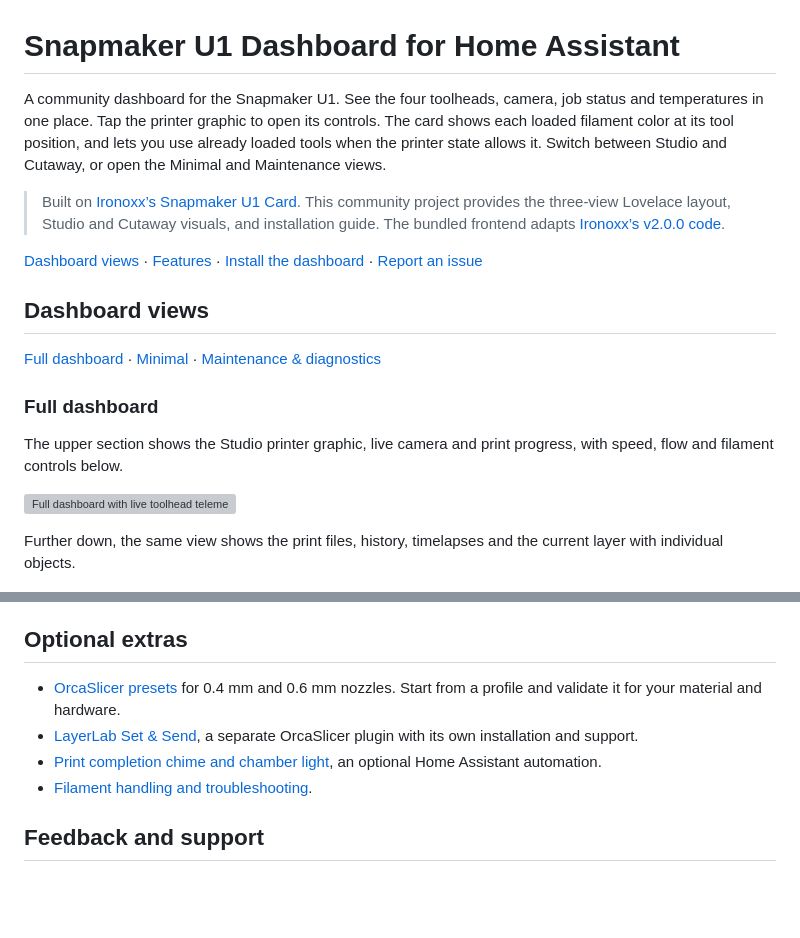
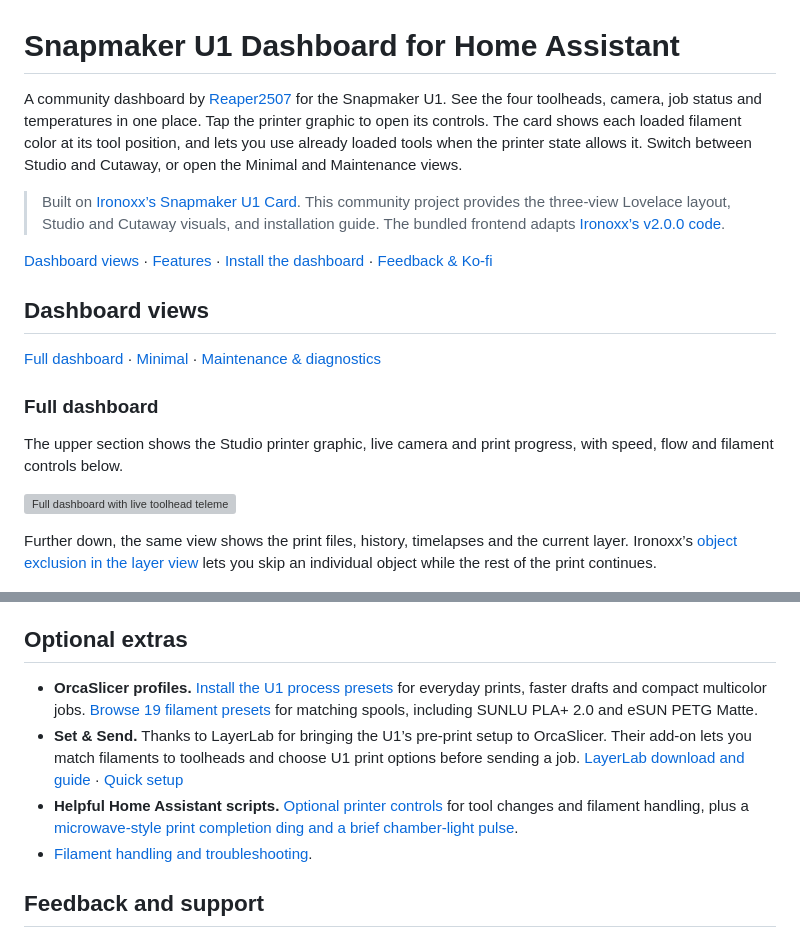
Before and after one commit to Reaper2507/snapmaker-u1-homeassistant, a Markdown page: README.md, 2 parts joined by grey strips. Rendered like a GitHub page; blank space fills up the shorter version; grey boxes are pictures that could not be loaded.

```diff
--- a/README.md
+++ b/README.md
@@ -1,10 +1,10 @@
 # Snapmaker U1 Dashboard for Home Assistant
 
-A community dashboard for the Snapmaker U1. See the four toolheads, camera, job status and temperatures in one place. Tap the printer graphic to open its controls. The card shows each loaded filament color at its tool position, and lets you use already loaded tools when the printer state allows it. Switch between Studio and Cutaway, or open the Minimal and Maintenance views.
+A community dashboard by [Reaper2507](https://github.com/Reaper2507) for the Snapmaker U1. See the four toolheads, camera, job status and temperatures in one place. Tap the printer graphic to open its controls. The card shows each loaded filament color at its tool position, and lets you use already loaded tools when the printer state allows it. Switch between Studio and Cutaway, or open the Minimal and Maintenance views.
 
 > Built on [Ironoxx’s Snapmaker U1 Card](https://github.com/Ironoxx/ha-snapmaker-u1-card). This community project provides the three-view Lovelace layout, Studio and Cutaway visuals, and installation guide. The bundled frontend adapts [Ironoxx’s v2.0.0 code](https://github.com/Ironoxx/ha-snapmaker-u1-card/tree/v2.0.0).
 
-[Dashboard views](#dashboard-views) · [Features](#features) · [Install the dashboard](#installation) · [Report an issue](../../issues)
+[Dashboard views](#dashboard-views) · [Features](#features) · [Install the dashboard](#installation) · [Feedback & Ko-fi](#feedback-and-support)
 
 ## Dashboard views
 
@@ -16,7 +16,7 @@ The upper section shows the Studio printer graphic, live camera and print progre
 
 ![Full dashboard with live toolhead telemetry, camera, print progress and controls](screenshots/dashboard-full-printing.png)
 
-Further down, the same view shows the print files, history, timelapses and the current layer with individual objects.
+Further down, the same view shows the print files, history, timelapses and the current layer. Ironoxx’s [object exclusion in the layer view](https://github.com/Ironoxx/ha-snapmaker-u1-card/blob/3a76d19e3a7ac33bf9e5f730ebdaf2558d186e44/CHANGELOG.md#L682) lets you skip an individual object while the rest of the print continues.
 
 ![Lower section of the full dashboard with print files, history tabs and the current layer](screenshots/dashboard-full-files.png)
 
@@ -58,9 +66,9 @@ Maintenance intervals, temperature history, an 11 × 11 bed mesh, the G-code con
 
 ## Optional extras
 
-- [OrcaSlicer presets](orcaslicer/README.md) for 0.4 mm and 0.6 mm nozzles. Start from a profile and validate it for your material and hardware.
-- [LayerLab Set & Send](https://layerlab.store/pages/set-and-send), a separate OrcaSlicer plugin with its own installation and support.
-- [Print completion chime and chamber light](homeassistant/automations/README.md), an optional Home Assistant automation.
+- **OrcaSlicer profiles.** [Install the U1 process presets](orcaslicer/README.md#install-the-presets) for everyday prints, faster drafts and compact multicolor jobs. [Browse 19 filament presets](orcaslicer/README.md#filament-presets) for matching spools, including SUNLU PLA+ 2.0 and eSUN PETG Matte.
+- **Set & Send.** Thanks to LayerLab for bringing the U1’s pre-print setup to OrcaSlicer. Their add-on lets you match filaments to toolheads and choose U1 print options before sending a job. [LayerLab download and guide](https://layerlab.store/pages/set-and-send) · [Quick setup](orcaslicer/README.md#set--send-by-layerlab)
+- **Helpful Home Assistant scripts.** [Optional printer controls](homeassistant/README.md#optional-controls-and-notifications) for tool changes and filament handling, plus a [microwave-style print completion ding and a brief chamber-light pulse](homeassistant/automations/README.md).
 - [Filament handling and troubleshooting](GUIDE.md).
 
 ## Feedback and support
```
Also changed, not shown: other parts of README.md (+8 -0 lines), homeassistant/automations/README.md (+2 -2 lines), orcaslicer/README.md (+30 -47 lines), screenshots/orcaslicer-u1-user-presets.png (added), screenshots/printer-controls-filament-heat.png (added), screenshots/printer-controls-popup.png (added), 1 other file.
